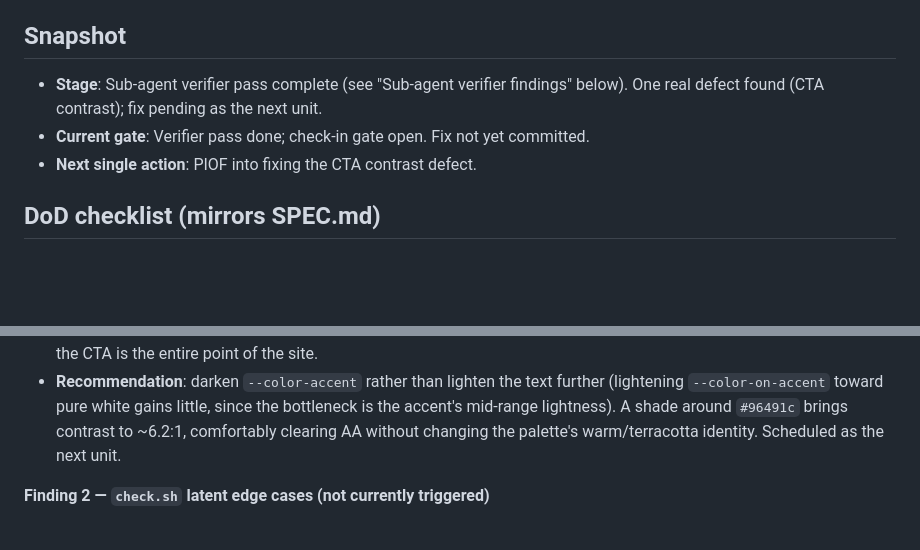
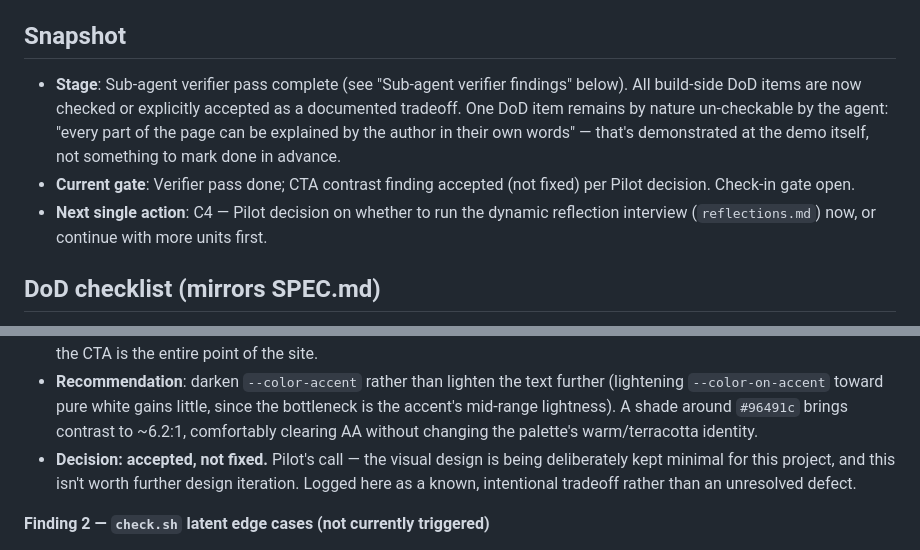
Before and after one commit to ClayClimate-AI/next-chapter-onepager, a Markdown page: progress.md, 2 parts joined by grey strips. Rendered like a GitHub page; blank space fills up the shorter version.

Commit message:
Log CTA contrast finding as accepted, not fixed
Pilot decision: the contrast defect (Finding 1) is accepted as-is -
visual design is being deliberately kept minimal for this project,
not worth further iteration. Documented as an explicit tradeoff
decision rather than left looking like an unresolved defect.

All build-side DoD items are now checked or explicitly accepted; only
the demo-time "explainable in the author's own words" item remains,
which is inherently verified at the demo rather than in advance.

Co-Authored-By: Claude Sonnet 5 <noreply@anthropic.com>

```diff
--- a/progress.md
+++ b/progress.md
@@ -7,11 +7,16 @@
 ## Snapshot
 
 - **Stage**: Sub-agent verifier pass complete (see "Sub-agent verifier
-  findings" below). One real defect found (CTA contrast); fix pending
-  as the next unit.
-- **Current gate**: Verifier pass done; check-in gate open. Fix not yet
-  committed.
-- **Next single action**: PIOF into fixing the CTA contrast defect.
+  findings" below). All build-side DoD items are now checked or
+  explicitly accepted as a documented tradeoff. One DoD item remains
+  by nature un-checkable by the agent: "every part of the page can be
+  explained by the author in their own words" — that's demonstrated at
+  the demo itself, not something to mark done in advance.
+- **Current gate**: Verifier pass done; CTA contrast finding accepted
+  (not fixed) per Pilot decision. Check-in gate open.
+- **Next single action**: C4 — Pilot decision on whether to run the
+  dynamic reflection interview (`reflections.md`) now, or continue
+  with more units first.
 
 ## DoD checklist (mirrors SPEC.md)
 
@@ -60,7 +65,10 @@ consistent theme, local check + CI both green).
   little, since the bottleneck is the accent's mid-range lightness).
   A shade around `#96491c` brings contrast to ~6.2:1, comfortably
   clearing AA without changing the palette's warm/terracotta identity.
-  Scheduled as the next unit.
+- **Decision: accepted, not fixed.** Pilot's call — the visual design
+  is being deliberately kept minimal for this project, and this isn't
+  worth further design iteration. Logged here as a known, intentional
+  tradeoff rather than an unresolved defect.
 
 **Finding 2 — `check.sh` latent edge cases (not currently triggered)**
 - **What**: (a) `grep -c` counts matching *lines*, not tag
```
Also changed, not shown: PROMPT_LOG.md (+8 -0 lines).
